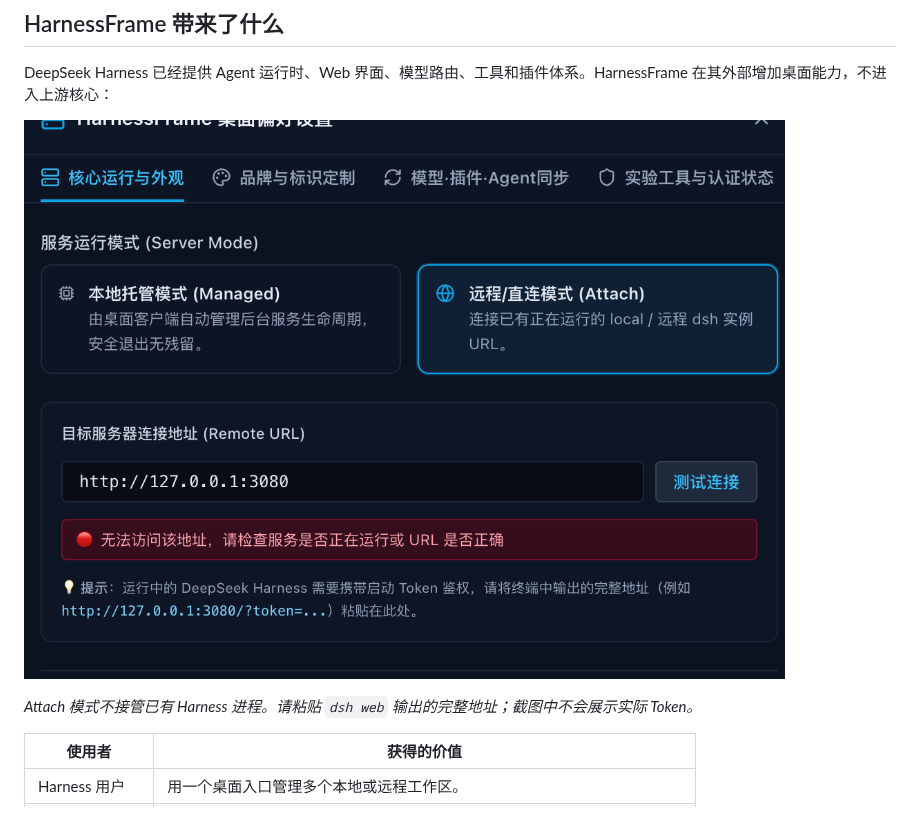
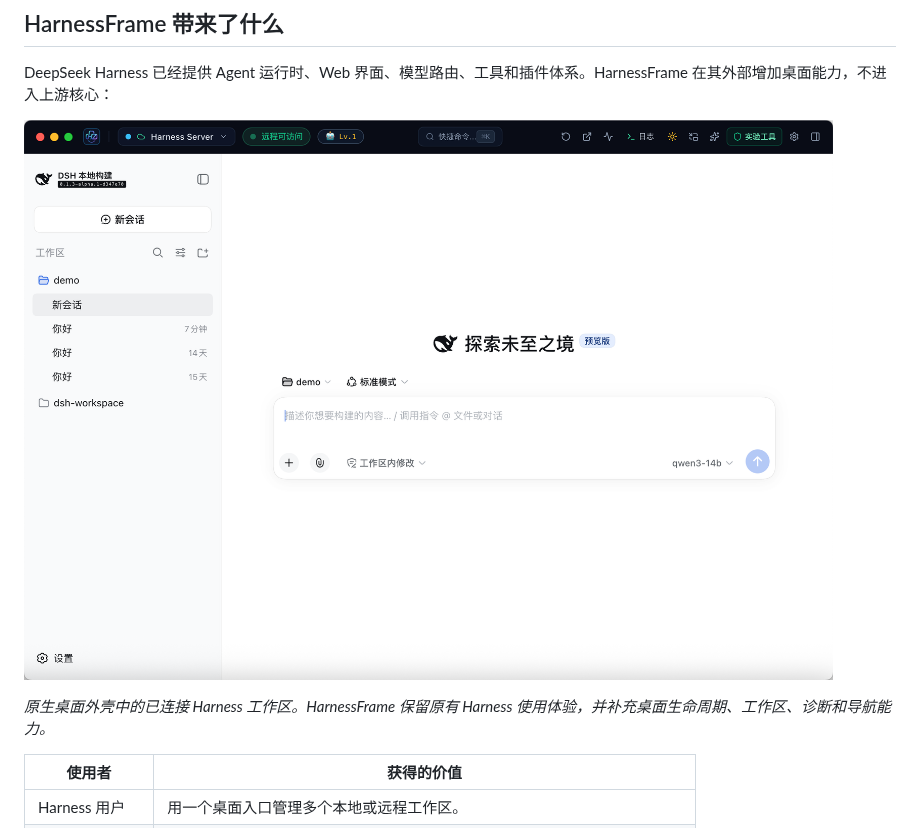
Before and after one commit to cu2mr/harnessframe-desktop, a Markdown page: README.zh-CN.md, the part around the change. GitHub-like rendering; pictures changed too: docs/images/attach-mode.png (deleted), docs/images/connected-workspace.png (added).

Commit message:
Show connected workspace in README

```diff
--- a/README.zh-CN.md
+++ b/README.zh-CN.md
@@ -41,9 +41,9 @@
 
 DeepSeek Harness 已经提供 Agent 运行时、Web 界面、模型路由、工具和插件体系。HarnessFrame 在其外部增加桌面能力，不进入上游核心：
 
-![HarnessFrame 的 Attach 配置界面：可选择桌面托管或连接已运行的 Harness。](docs/images/attach-mode.png)
+![HarnessFrame 已连接到本地 DeepSeek Harness 工作区。](docs/images/connected-workspace.png)
 
-*Attach 模式不接管已有 Harness 进程。请粘贴 `dsh web` 输出的完整地址；截图中不会展示实际 Token。*
+*原生桌面外壳中的已连接 Harness 工作区。HarnessFrame 保留原有 Harness 使用体验，并补充桌面生命周期、工作区、诊断和导航能力。*
 
 | 使用者 | 获得的价值 |
 | --- | --- |
```
Also changed, not shown: README.md (+2 -2 lines).
